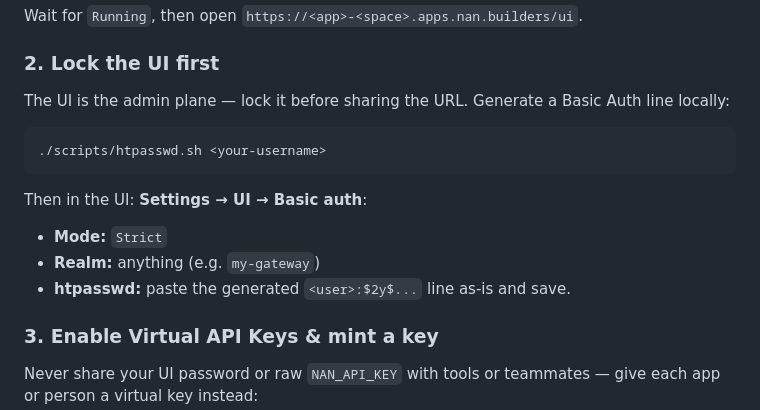
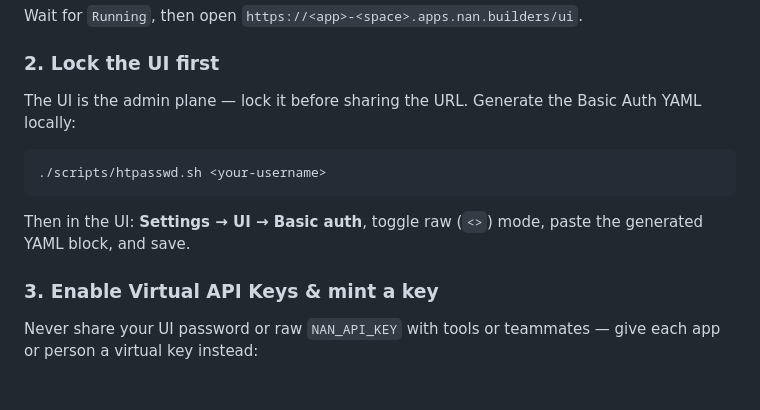
Before and after one commit to paurosello/nan-agentgateway, a Markdown page: README.md, the part around one of its changes. GitHub-like rendering; blank space fills up the shorter version.

````diff
--- a/README.md
+++ b/README.md
@@ -35,16 +34,13 @@ Wait for `Running`, then open `https://<app>-<space>.apps.nan.builders/ui`.
 
 ### 2. Lock the UI first
 
-The UI is the admin plane — lock it before sharing the URL. Generate a Basic Auth line locally:
+The UI is the admin plane — lock it before sharing the URL. Generate the Basic Auth YAML locally:
 
 ```sh
 ./scripts/htpasswd.sh <your-username>
 ```
 
-Then in the UI: **Settings → UI → Basic auth**:
-- **Mode:** `Strict`
-- **Realm:** anything (e.g. `my-gateway`)
-- **htpasswd:** paste the generated `<user>:$2y$...` line as-is and save.
+Then in the UI: **Settings → UI → Basic auth**, toggle raw (`<>`) mode, paste the generated YAML block, and save.
 
 ### 3. Enable Virtual API Keys & mint a key
 
````
Also changed, not shown: other parts of README.md (+15 -12 lines), docs/self-service.md (+8 -8 lines), docs/images/client-setup-opencode.png (added), 1 other file.
